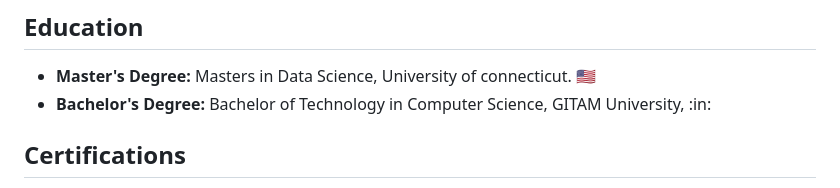
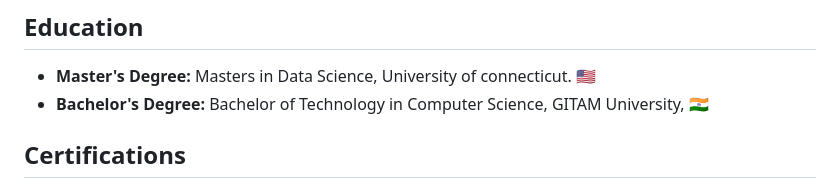
Before and after one commit to lohitmarla-uconn/lohitmalra-uconn.github.io, a Markdown page: README.md, the part around the change. Drawn GitHub-style.

```diff
--- a/README.md
+++ b/README.md
@@ -10,7 +10,7 @@ Welcome to my GitHub portfolio! I am Lohit Marla, a data science master's studen
 
 ## Education
 - **Master's Degree:** Masters in Data Science, University of connecticut. :us:
-- **Bachelor's Degree:** Bachelor of Technology in Computer Science, GITAM University, :in:
+- **Bachelor's Degree:** Bachelor of Technology in Computer Science, GITAM University, 🇮🇳
 
 ## Certifications
 - [Data Camp Data Engineer](https://www.datacamp.com/statement-of-accomplishment/track/bb3172962b5cb453ea28c858c382362c42ba2fae)
```
